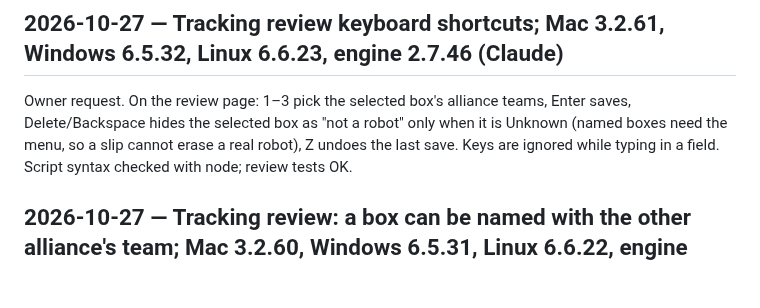
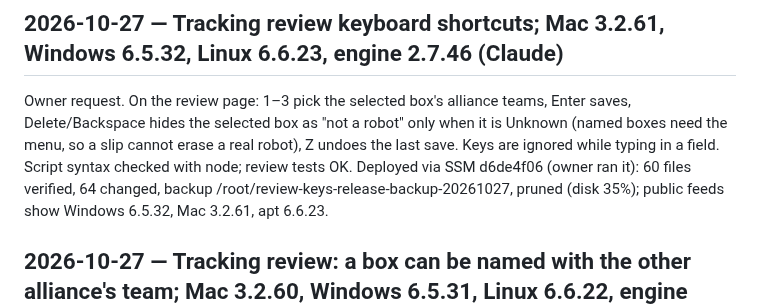
Before and after one commit to blarkin13/neptune-frc-autonimous-scouting, a Markdown page: WORK.md, the part around the change. Rendered like a GitHub page; blank space fills up the shorter version.

Commit message:
WORK: review keyboard shortcuts release deployed
Co-Authored-By: Claude Opus 5.5 <noreply@anthropic.com>

```diff
--- a/WORK.md
+++ b/WORK.md
@@ -1,6 +1,6 @@
 ## 2026-10-27 — Tracking review keyboard shortcuts; Mac 3.2.61, Windows 6.5.32, Linux 6.6.23, engine 2.7.46 (Claude)
 
-Owner request. On the review page: 1–3 pick the selected box's alliance teams, Enter saves, Delete/Backspace hides the selected box as "not a robot" only when it is Unknown (named boxes need the menu, so a slip cannot erase a real robot), Z undoes the last save. Keys are ignored while typing in a field. Script syntax checked with node; review tests OK.
+Owner request. On the review page: 1–3 pick the selected box's alliance teams, Enter saves, Delete/Backspace hides the selected box as "not a robot" only when it is Unknown (named boxes need the menu, so a slip cannot erase a real robot), Z undoes the last save. Keys are ignored while typing in a field. Script syntax checked with node; review tests OK. Deployed via SSM d6de4f06 (owner ran it): 60 files verified, 64 changed, backup /root/review-keys-release-backup-20261027, pruned (disk 35%); public feeds show Windows 6.5.32, Mac 3.2.61, apt 6.6.23.
 
 ## 2026-10-27 — Tracking review: a box can be named with the other alliance's team; Mac 3.2.60, Windows 6.5.31, Linux 6.6.22, engine 2.7.45 (Claude)
 
```
